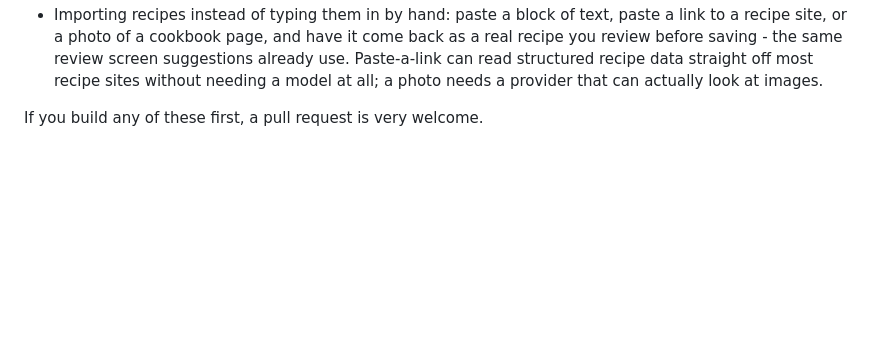
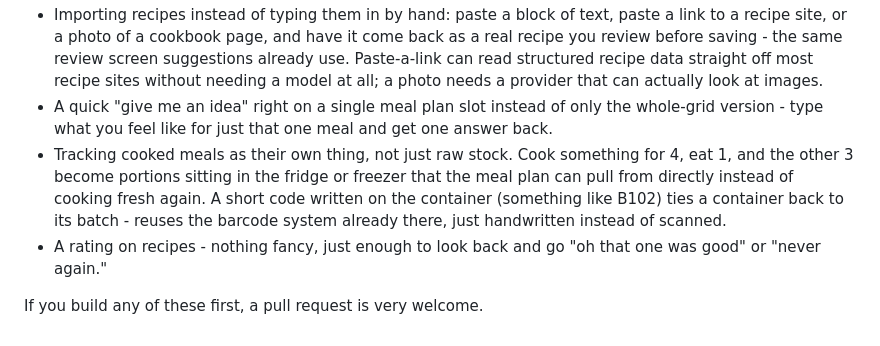
Before and after one commit to Jonesyj83/larder, a Markdown page: README.md, the part around the change. GitHub-like rendering; blank space fills up the shorter version.

Commit message:
add per-meal idea, cooked meal tracking and recipe ratings to the roadmap

```diff
--- a/README.md
+++ b/README.md
@@ -139,5 +139,14 @@ Things I know are missing and might get to:
   you review before saving - the same review screen suggestions already use. Paste-a-link
   can read structured recipe data straight off most recipe sites without needing a model at
   all; a photo needs a provider that can actually look at images.
+- A quick "give me an idea" right on a single meal plan slot instead of only the whole-grid
+  version - type what you feel like for just that one meal and get one answer back.
+- Tracking cooked meals as their own thing, not just raw stock. Cook something for 4, eat 1,
+  and the other 3 become portions sitting in the fridge or freezer that the meal plan can
+  pull from directly instead of cooking fresh again. A short code written on the container
+  (something like B102) ties a container back to its batch - reuses the barcode system
+  already there, just handwritten instead of scanned.
+- A rating on recipes - nothing fancy, just enough to look back and go "oh that one was good"
+  or "never again."
 
 If you build any of these first, a pull request is very welcome.
```
